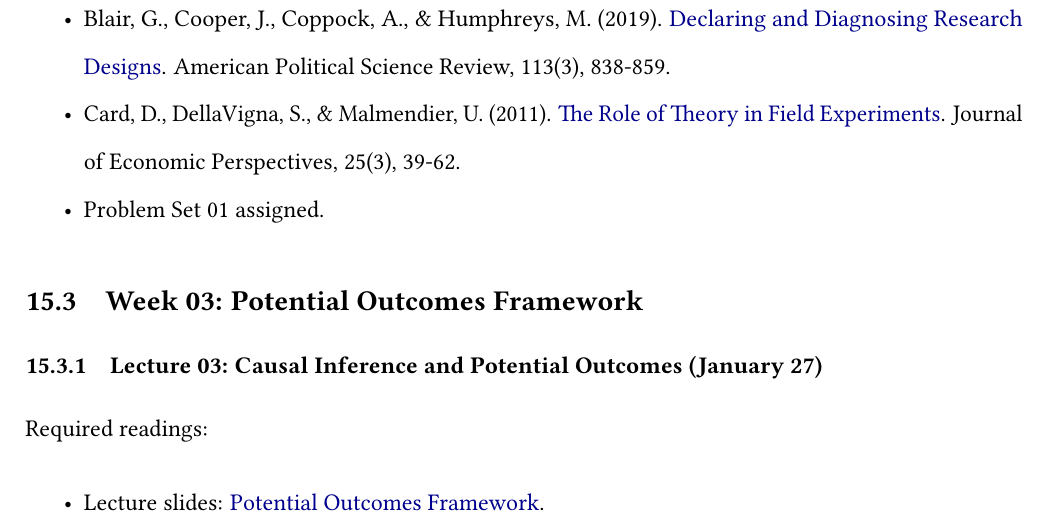
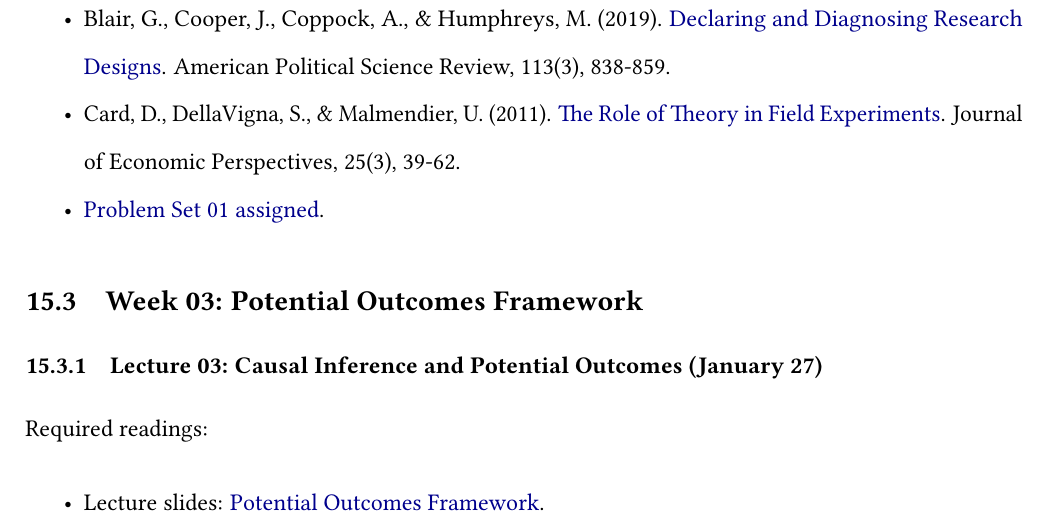
Before and after one commit to howiebrown/qtm385, a Quarto document (syllabus.qmd): part of page 9 of 19, cut so that both start at the same text. The pictures show the output file syllabus.pdf that the author committed with the source.

Commit message:
add assignment 01 folder

```diff
--- a/syllabus.qmd
+++ b/syllabus.qmd
@@ -177,7 +177,7 @@ Required readings:
 - Lecture slides: [The Research Design Process: Testing Theories with Experiments](https://raw.githack.com/danilofreire/qtm385/main/lectures/lecture-02/02-design.html).
 - Blair, G., Cooper, J., Coppock, A., & Humphreys, M. (2019). [Declaring and Diagnosing Research Designs](https://doi.org/10.1017/S0003055419000194). American Political Science Review, 113(3), 838-859.
 - Card, D., DellaVigna, S., & Malmendier, U. (2011). [The Role of Theory in Field Experiments](https://pubs.aeaweb.org/doi/pdf/10.1257%2Fjep.25.3.39). Journal of Economic Perspectives, 25(3), 39-62.
-- Problem Set 01 assigned.
+- [Problem Set 01 assigned](https://github.com/danilofreire/qtm385/blob/main/assignments/01-assignment/01-assignment.ipynb).
 
 ## Week 03: Potential Outcomes Framework
 
```
Also changed, not shown: assignments/01-assignment/01-assignment.qmd (renamed from assignments/01-assignment.qmd), syllabus.pdf, 4 other files.
